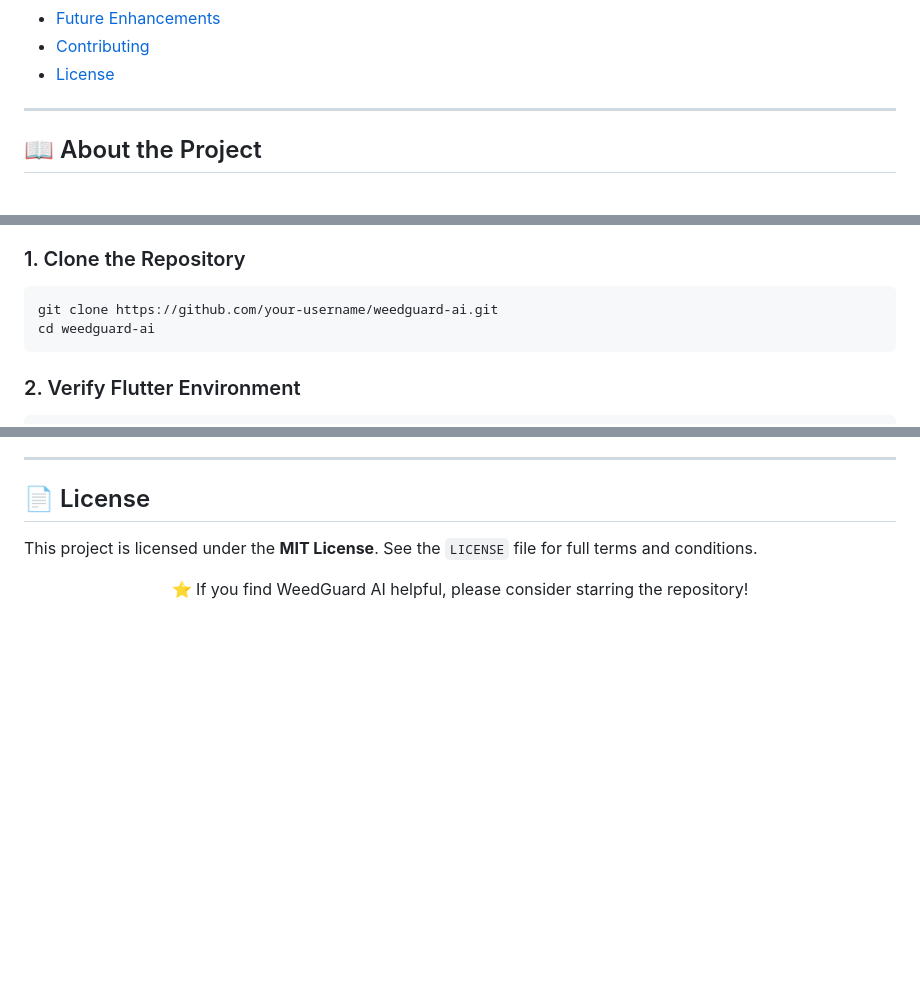
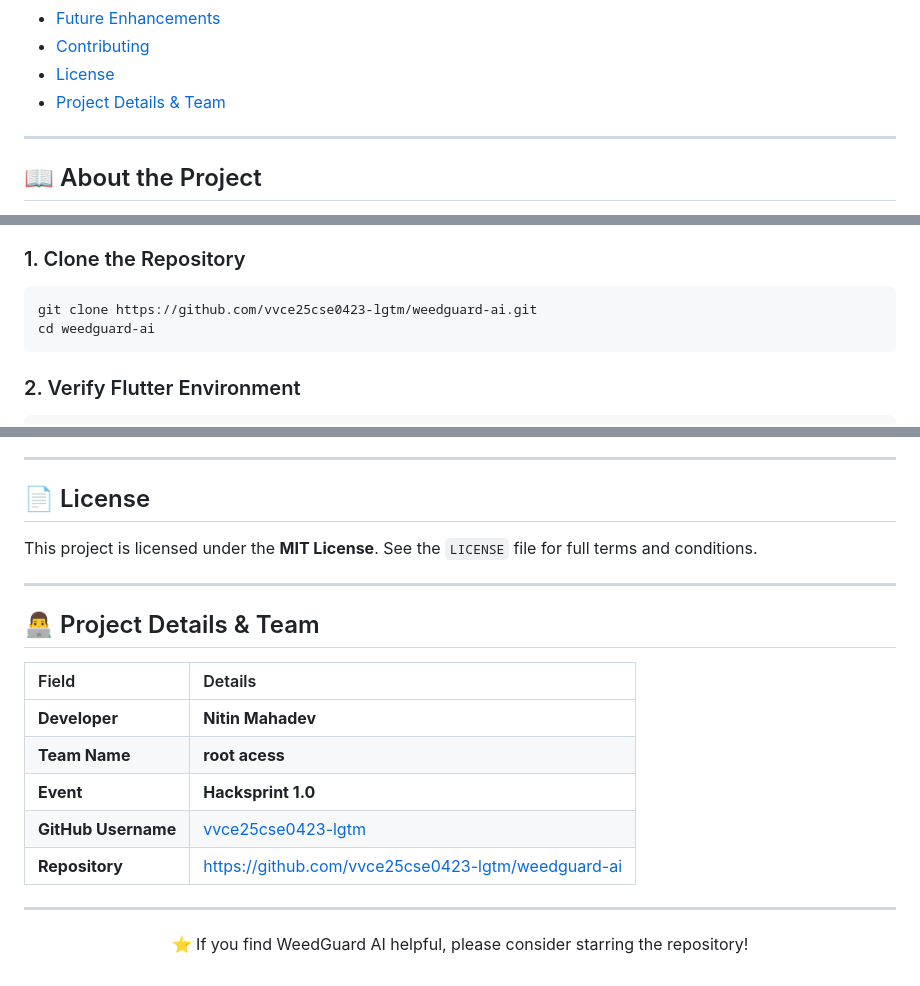
Before and after one commit to vvce25cse0423-lgtm/weedguard-ai, a Markdown page: README.md, 3 parts joined by grey strips. GitHub-like rendering; blank space fills up the shorter version.

Commit message:
docs: add Project Details & Team section for Hacksprint 1.0

````diff
--- a/README.md
+++ b/README.md
@@ -29,6 +29,7 @@
 - [Future Enhancements](#-future-enhancements)
 - [Contributing](#-contributing)
 - [License](#-license)
+- [Project Details & Team](#-project-details--team)
 
 ---
 
@@ -169,7 +170,7 @@ Before building the project, ensure you have installed:
 
 ### 1. Clone the Repository
 ```bash
-git clone https://github.com/your-username/weedguard-ai.git
+git clone https://github.com/vvce25cse0423-lgtm/weedguard-ai.git
 cd weedguard-ai
 ```
 
@@ -288,6 +289,20 @@ Contributions, issue reports, and feature proposals are welcome!
 ## 📄 License
 This project is licensed under the **MIT License**. See the `LICENSE` file for full terms and conditions.
 
+---
+
+## 👨‍💻 Project Details & Team
+
+| Field | Details |
+| :--- | :--- |
+| **Developer** | **Nitin Mahadev** |
+| **Team Name** | **root acess** |
+| **Event** | **Hacksprint 1.0** |
+| **GitHub Username** | [vvce25cse0423-lgtm](https://github.com/vvce25cse0423-lgtm) |
+| **Repository** | [https://github.com/vvce25cse0423-lgtm/weedguard-ai](https://github.com/vvce25cse0423-lgtm/weedguard-ai) |
+
+---
+
 <p align="center">
   ⭐ If you find WeedGuard AI helpful, please consider starring the repository!
 </p>
````
